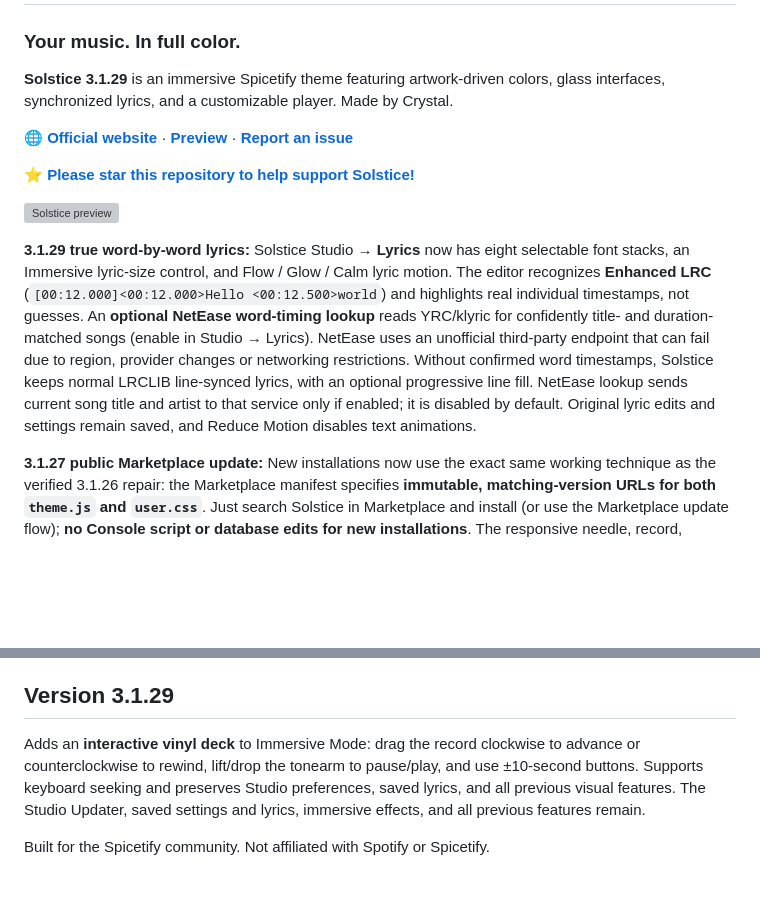
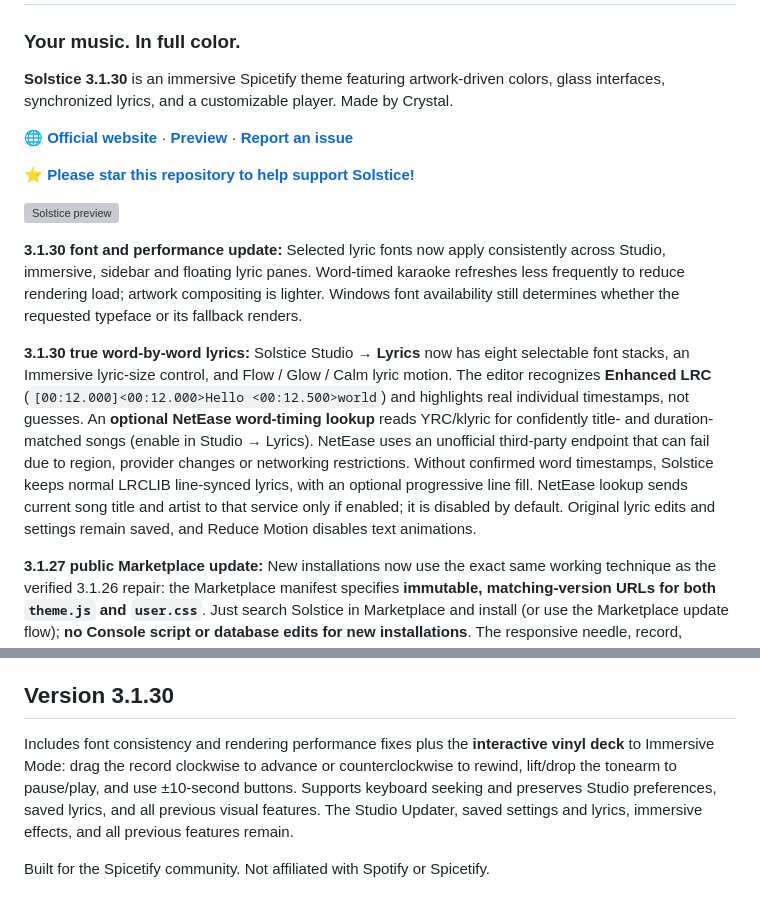
Before and after one commit to y2kbeatzz-dot/Solstice, a Markdown page: README.md, 2 parts joined by grey strips. GitHub-like rendering; blank space fills up the shorter version; grey boxes are pictures that could not be loaded.

Commit message:
docs: refresh README and hero preview to Solstice 3.1.30

```diff
--- a/README.md
+++ b/README.md
@@ -2,5 +2,5 @@
 
 ### Your music. In full color.
 
-**Solstice 3.1.29** is an immersive Spicetify theme featuring artwork-driven colors, glass interfaces, synchronized lyrics, and a customizable player. Made by Crystal.
+**Solstice 3.1.30** is an immersive Spicetify theme featuring artwork-driven colors, glass interfaces, synchronized lyrics, and a customizable player. Made by Crystal.
 
@@ -12,5 +12,7 @@
 
-**3.1.29 true word-by-word lyrics:** Solstice Studio → **Lyrics** now has eight selectable font stacks, an Immersive lyric-size control, and Flow / Glow / Calm lyric motion. The editor recognizes **Enhanced LRC** (`[00:12.000]<00:12.000>Hello <00:12.500>world`) and highlights real individual timestamps, not guesses. An **optional NetEase word-timing lookup** reads YRC/klyric for confidently title- and duration-matched songs (enable in Studio → Lyrics). NetEase uses an unofficial third-party endpoint that can fail due to region, provider changes or networking restrictions. Without confirmed word timestamps, Solstice keeps normal LRCLIB line-synced lyrics, with an optional progressive line fill. NetEase lookup sends current song title and artist to that service only if enabled; it is disabled by default. Original lyric edits and settings remain saved, and Reduce Motion disables text animations.
+**3.1.30 font and performance update:** Selected lyric fonts now apply consistently across Studio, immersive, sidebar and floating lyric panes. Word-timed karaoke refreshes less frequently to reduce rendering load; artwork compositing is lighter. Windows font availability still determines whether the requested typeface or its fallback renders.
+
+**3.1.30 true word-by-word lyrics:** Solstice Studio → **Lyrics** now has eight selectable font stacks, an Immersive lyric-size control, and Flow / Glow / Calm lyric motion. The editor recognizes **Enhanced LRC** (`[00:12.000]<00:12.000>Hello <00:12.500>world`) and highlights real individual timestamps, not guesses. An **optional NetEase word-timing lookup** reads YRC/klyric for confidently title- and duration-matched songs (enable in Studio → Lyrics). NetEase uses an unofficial third-party endpoint that can fail due to region, provider changes or networking restrictions. Without confirmed word timestamps, Solstice keeps normal LRCLIB line-synced lyrics, with an optional progressive line fill. NetEase lookup sends current song title and artist to that service only if enabled; it is disabled by default. Original lyric edits and settings remain saved, and Reduce Motion disables text animations.
 
 **3.1.27 public Marketplace update:** New installations now use the exact same working technique as the verified 3.1.26 repair: the Marketplace manifest specifies **immutable, matching-version URLs for both `theme.js` and `user.css`**. Just search Solstice in Marketplace and install (or use the Marketplace update flow); **no Console script or database edits for new installations**. The responsive needle, record, controls, Studio preferences and saved lyrics stay intact. Existing Marketplace installations can retain cached installation records and may require a normal Marketplace refresh/reinstall before the new pinned references are used.
 
@@ -39,8 +41,8 @@
 - **Solstice Updater** — an in-theme Studio tab that checks the latest public release, opens Marketplace, and backs up/restores Studio settings and edited lyrics.
 - **Lightweight playback updates** — shared lyric timing and cached rendering.
 
-## Version 3.1.29
+## Version 3.1.30
 
-Adds an **interactive vinyl deck** to Immersive Mode: drag the record clockwise to advance or counterclockwise to rewind, lift/drop the tonearm to pause/play, and use ±10-second buttons. Supports keyboard seeking and preserves Studio preferences, saved lyrics, and all previous visual features. The Studio Updater, saved settings and lyrics, immersive effects, and all previous features remain.
+Includes font consistency and rendering performance fixes plus the **interactive vinyl deck** to Immersive Mode: drag the record clockwise to advance or counterclockwise to rewind, lift/drop the tonearm to pause/play, and use ±10-second buttons. Supports keyboard seeking and preserves Studio preferences, saved lyrics, and all previous visual features. The Studio Updater, saved settings and lyrics, immersive effects, and all previous features remain.
 
 Built for the Spicetify community. Not affiliated with Spotify or Spicetify.
```
Also changed, not shown: other parts of README.md (+2 -2 lines).
